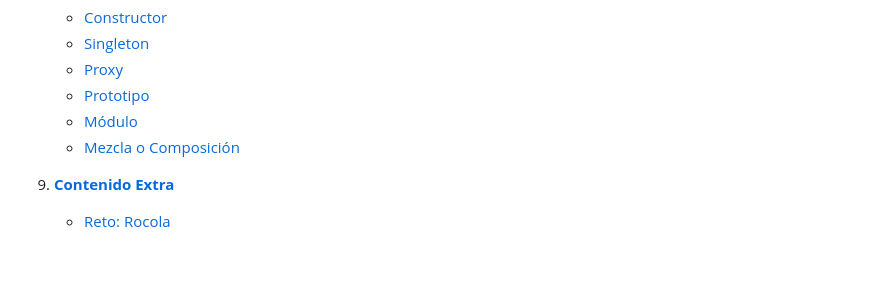
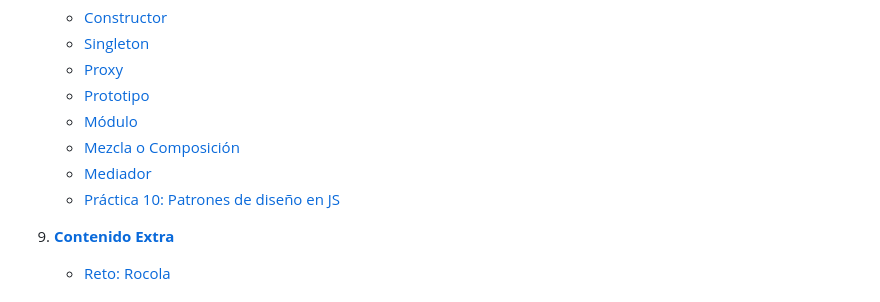
Before and after one commit to rvangelse/JS, a Markdown page: README.md, the part around the change. Rendered like a GitHub page; blank space fills up the shorter version.

Commit message:
Agrego actualizaciones

```diff
--- a/README.md
+++ b/README.md
@@ -70,7 +70,9 @@ Apuntes sobre los fundamentos de JavaScript
    - [Proxy](patrones.md#proxy)
    - [Prototipo](patrones.md#prototipo)
    - [Módulo](patrones.md#módulo)
-   - [Mezcla o Composición](patrones.md#mezcla)
+   - [Mezcla o Composición](patrones.md#mezcla-o-composición)
+   - [Mediador](patrones.md#mediador)
+   - [Práctica 10: Patrones de diseño en JS](patrones.md#práctica-10-patrones-de-diseño-en-js)
 
 9. [**Contenido Extra**](extra.md)
    - [Reto: Rocola](extra.md#reto-rocola)
```
